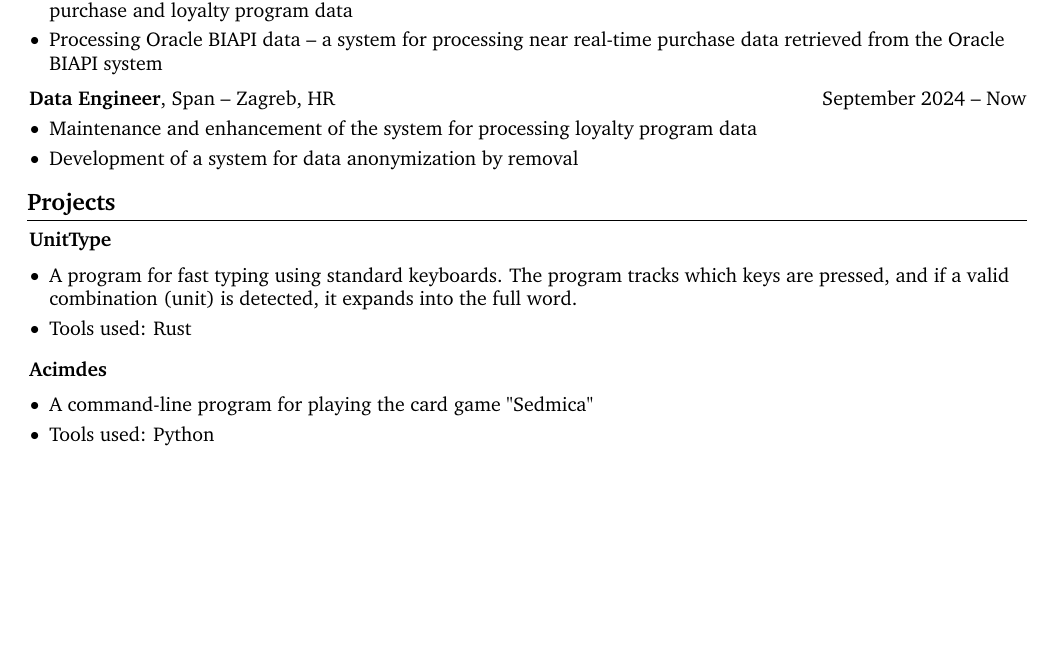
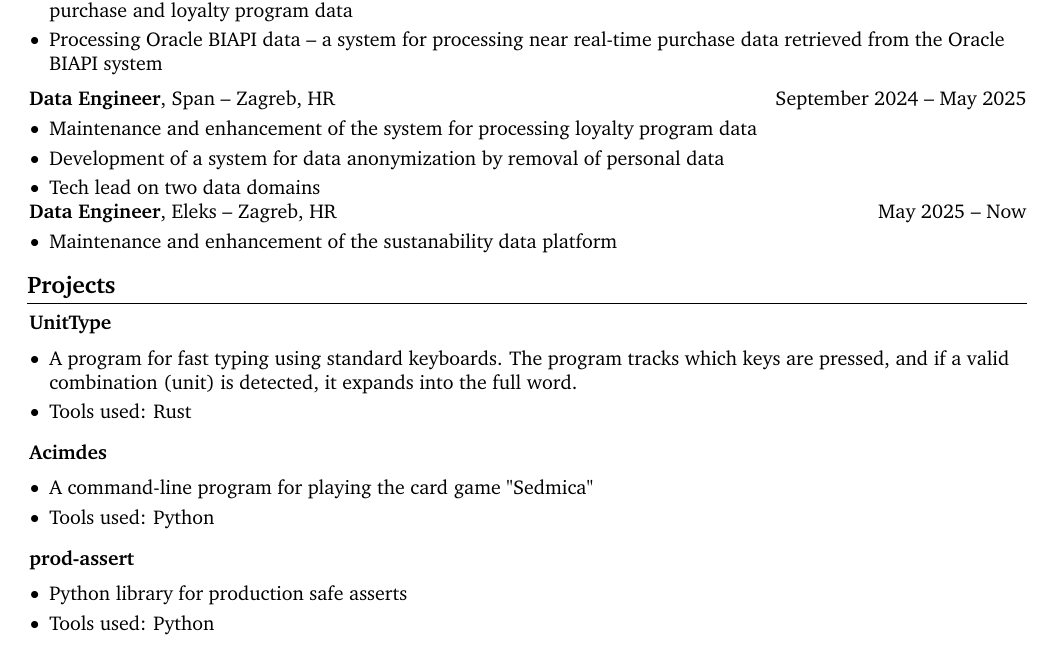
Before and after one commit to IvanDerdicDer/personal_cv, a LaTeX CV (en/cv_en.tex): part of the page before the commit and part of page 1 of 2 after it, cut so that both start at the same text, the shorter picture padded with empty space. Compiled offline with pdfLaTeX.

Commit message:
Updated english cv

```diff
--- a/en/cv_en.tex
+++ b/en/cv_en.tex
@@ -206,15 +207,31 @@
         \vspace{0.2 cm}
 
         \begin{twocolentry}{
-            September 2024 – Now
+            September 2024 – May 2025
         }
-            \textbf{Data Engineer}, Span -- Zagreb, HR\end{twocolentry}
+            \textbf{Data Engineer}, Span -- Zagreb, HR
+        \end{twocolentry}
 
         \vspace{0.10 cm}
         \begin{onecolentry}
             \begin{highlights}
                 \item Maintenance and enhancement of the system for processing loyalty program data
-                \item Development of a system for data anonymization by removal
+                \item Development of a system for data anonymization by removal of personal data
+                \item Tech lead on two data domains
+            \end{highlights}
+        \end{onecolentry}
+
+
+        \begin{twocolentry}{
+            May 2025 – Now
+        }
+            \textbf{Data Engineer}, Eleks -- Zagreb, HR
+        \end{twocolentry}
+
+        \vspace{0.10 cm}
+        \begin{onecolentry}
+            \begin{highlights}
+                \item Maintenance and enhancement of the sustanability data platform
             \end{highlights}
         \end{onecolentry}
 
@@ -238,6 +255,17 @@
             \vspace{0.10 cm}
             \begin{highlights}
                 \item A command-line program for playing the card game "Sedmica"
+                \item Tools used: Python
+            \end{highlights}
+        \end{onecolentry}
+
+        \vspace{0.2 cm}
+
+        \begin{onecolentry}
+            \href{https://github.com/IvanDerdicDer/prod_assert}{\textbf{prod-assert}}
+            \vspace{0.10 cm}
+            \begin{highlights}
+                \item Python library for production safe asserts
                 \item Tools used: Python
             \end{highlights}
         \end{onecolentry}
```
Also changed, not shown: en/cv_en.pdf, en/cv_en.tex (3 more changed lines).
